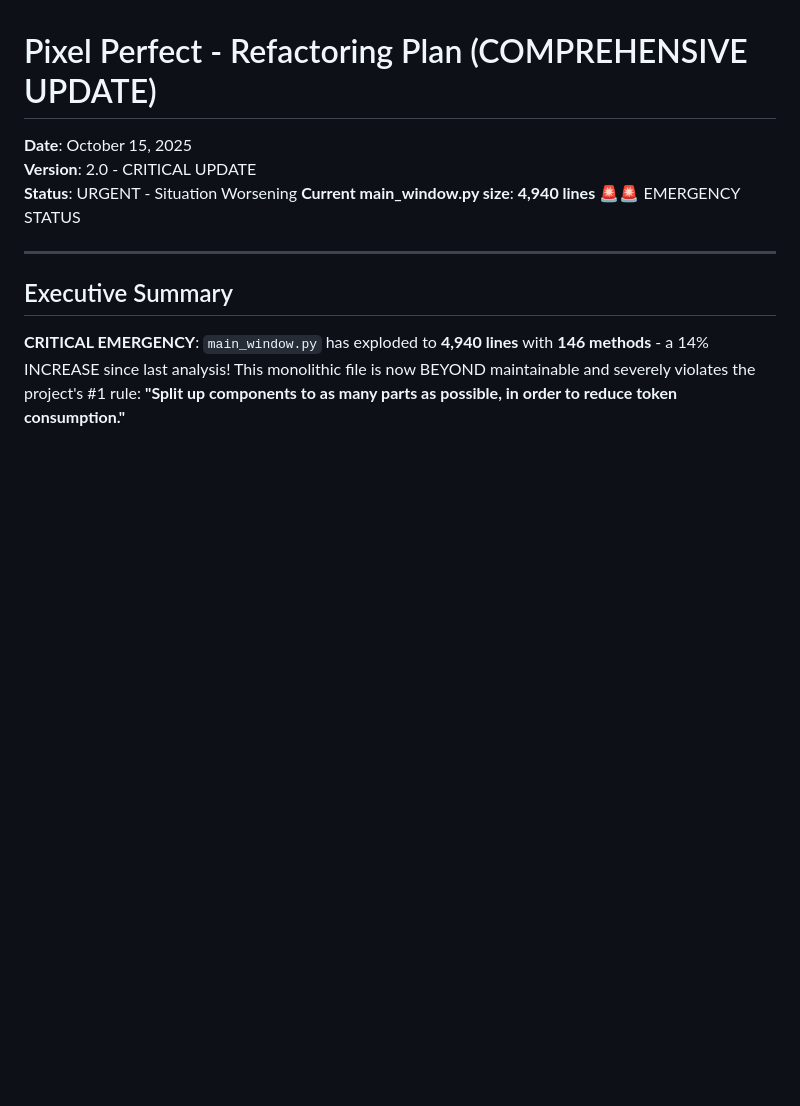
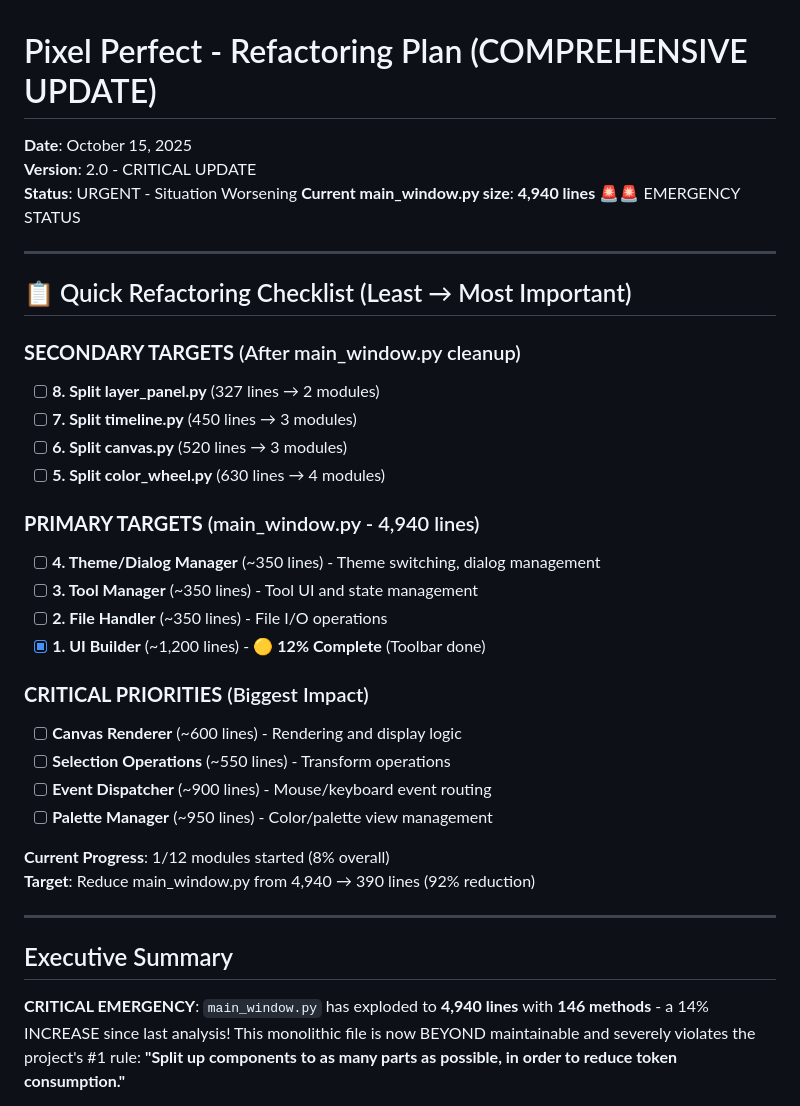
Before and after one commit to Otterdays/Pixel-Perfect, a Markdown page: docs/REFACTOR.md, the part around the change. Drawn GitHub-style; blank space fills up the shorter version.

Commit message:
Docs: Added Quick Refactoring Checklist to REFACTOR.md - 12 modules ordered from least to most important

```diff
--- a/docs/REFACTOR.md
+++ b/docs/REFACTOR.md
@@ -4,6 +4,31 @@
 **Version**: 2.0 - CRITICAL UPDATE
 **Status**: URGENT - Situation Worsening
 **Current main_window.py size**: **4,940 lines** 🚨🚨 EMERGENCY STATUS
+
+---
+
+## 📋 Quick Refactoring Checklist (Least → Most Important)
+
+### **SECONDARY TARGETS** (After main_window.py cleanup)
+- [ ] **8. Split layer_panel.py** (327 lines → 2 modules)
+- [ ] **7. Split timeline.py** (450 lines → 3 modules)
+- [ ] **6. Split canvas.py** (520 lines → 3 modules)
+- [ ] **5. Split color_wheel.py** (630 lines → 4 modules)
+
+### **PRIMARY TARGETS** (main_window.py - 4,940 lines)
+- [ ] **4. Theme/Dialog Manager** (~350 lines) - Theme switching, dialog management
+- [ ] **3. Tool Manager** (~350 lines) - Tool UI and state management
+- [ ] **2. File Handler** (~350 lines) - File I/O operations
+- [x] **1. UI Builder** (~1,200 lines) - 🟡 **12% Complete** (Toolbar done)
+
+### **CRITICAL PRIORITIES** (Biggest Impact)
+- [ ] **Canvas Renderer** (~600 lines) - Rendering and display logic
+- [ ] **Selection Operations** (~550 lines) - Transform operations
+- [ ] **Event Dispatcher** (~900 lines) - Mouse/keyboard event routing
+- [ ] **Palette Manager** (~950 lines) - Color/palette view management
+
+**Current Progress**: 1/12 modules started (8% overall)
+**Target**: Reduce main_window.py from 4,940 → 390 lines (92% reduction)
 
 ---
 
```
